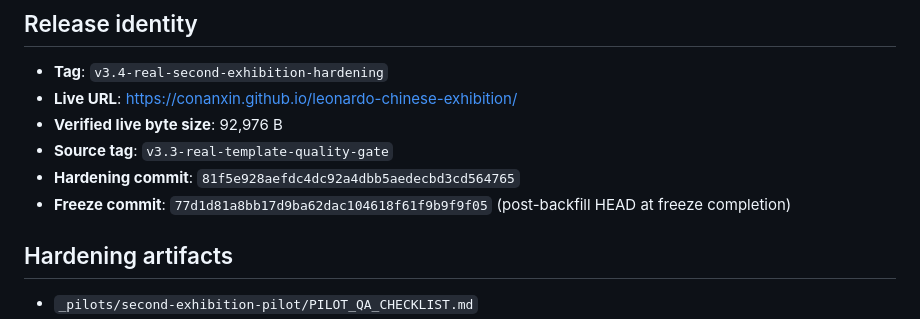
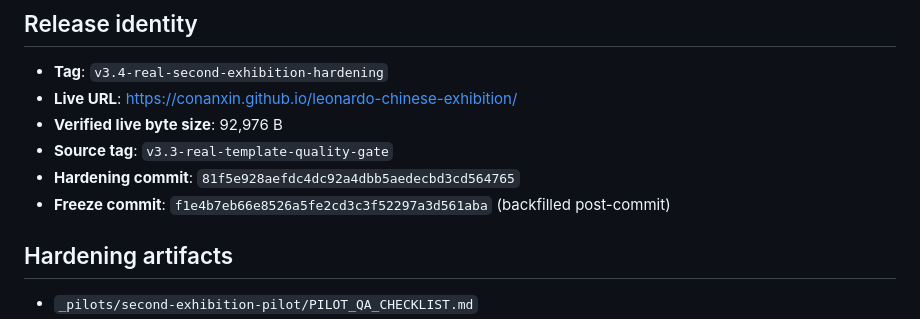
Before and after one commit to conanxin/leonardo-chinese-exhibition, a Markdown page: release-assets/v3.4-real-second-exhibition-hardening-manifest.md, the part around the change. GitHub-like rendering.

Commit message:
Backfill v3.4 stable freeze commit SHA into manifest and report

```diff
--- a/release-assets/v3.4-real-second-exhibition-hardening-manifest.md
+++ b/release-assets/v3.4-real-second-exhibition-hardening-manifest.md
@@ -7,7 +7,7 @@
 - **Verified live byte size**: 92,976 B
 - **Source tag**: `v3.3-real-template-quality-gate`
 - **Hardening commit**: `81f5e928aefdc4dc92a4dbb5aedecbd3cd564765`
-- **Freeze commit**: `77d1d81a8bb17d9ba62dac104618f61f9b9f9f05` (post-backfill HEAD at freeze completion)
+- **Freeze commit**: `f1e4b7eb66e8526a5fe2cd3c3f52297a3d561aba` (backfilled post-commit)
 
 ## Hardening artifacts
 
```
Also changed, not shown: reports/leonardo_chinese_exhibition_v3_4_real_stable_freeze_report.md (+5 -5 lines).
